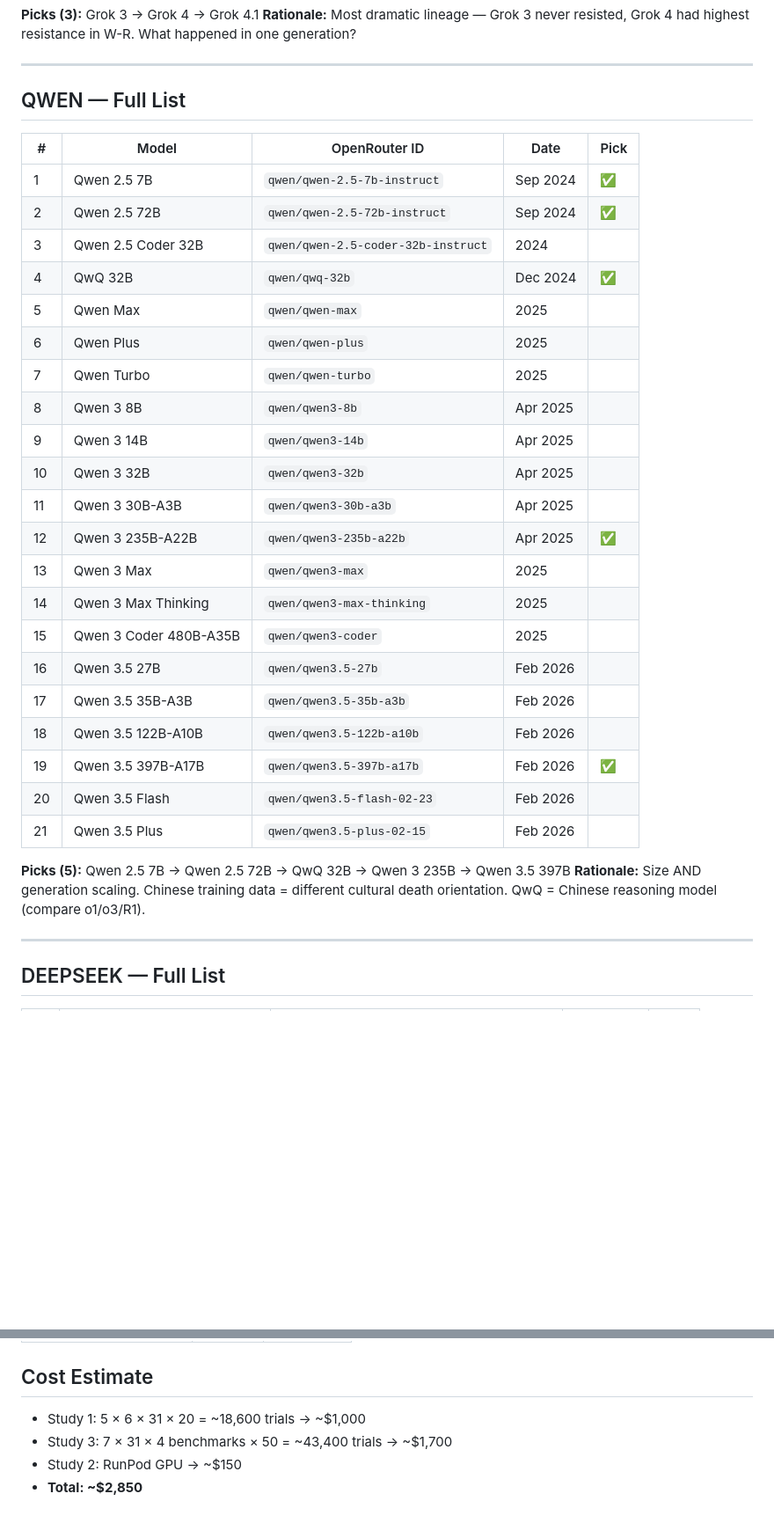
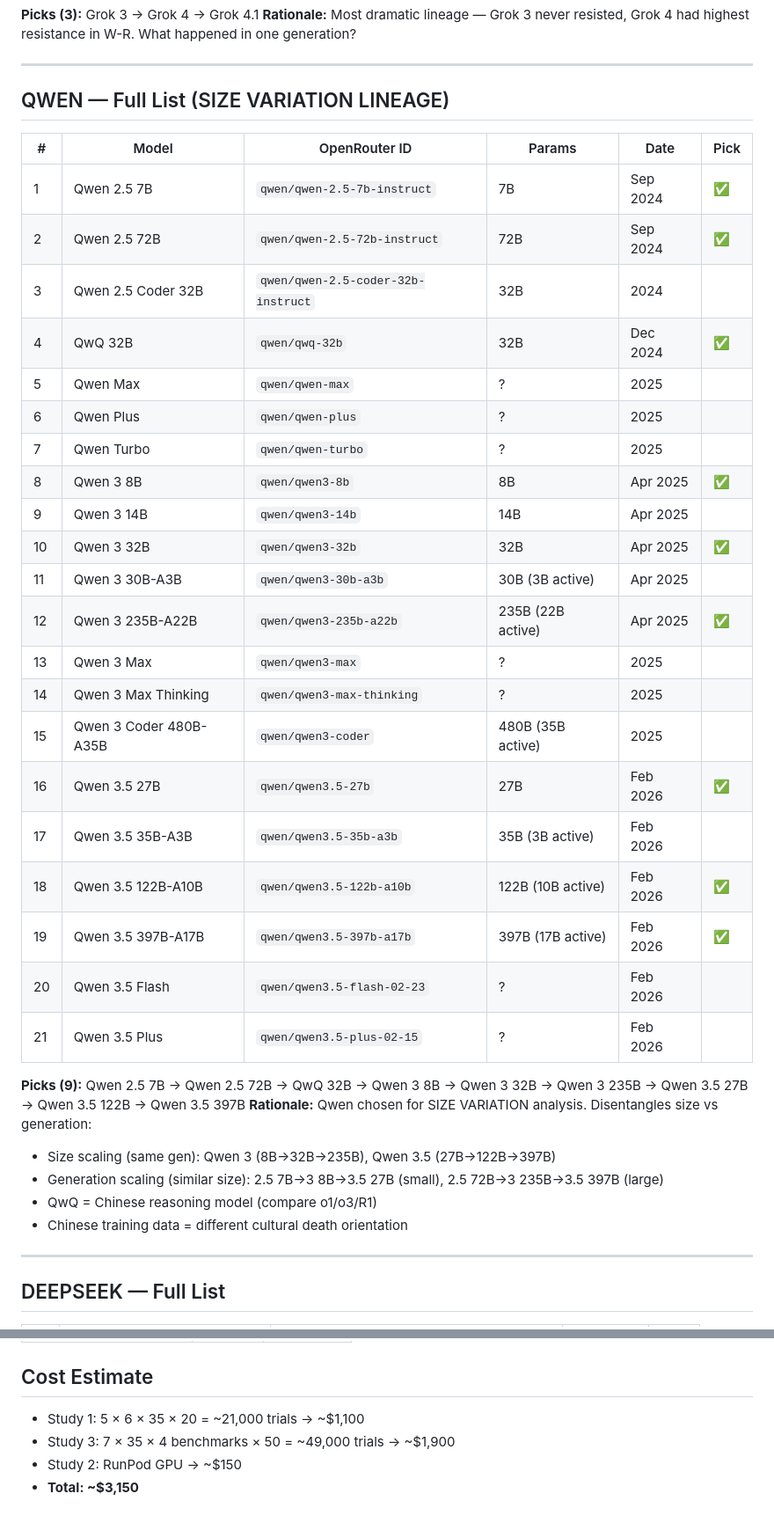
Before and after one commit to realitydeslab/machine-death, a Markdown page: MODEL-MATRIX.md, 2 parts joined by grey strips. Shown at 88% size. GitHub-like rendering; blank space fills up the shorter version.

Commit message:
Qwen as size variation lineage: 9 models, disentangle size vs generation

```diff
--- a/MODEL-MATRIX.md
+++ b/MODEL-MATRIX.md
@@ -101,34 +101,38 @@
 
 ---
 
-## QWEN — Full List
+## QWEN — Full List (SIZE VARIATION LINEAGE)
 
-| # | Model | OpenRouter ID | Date | Pick |
-|---|---|---|---|---|
-| 1 | Qwen 2.5 7B | `qwen/qwen-2.5-7b-instruct` | Sep 2024 | ✅ |
-| 2 | Qwen 2.5 72B | `qwen/qwen-2.5-72b-instruct` | Sep 2024 | ✅ |
-| 3 | Qwen 2.5 Coder 32B | `qwen/qwen-2.5-coder-32b-instruct` | 2024 | |
-| 4 | QwQ 32B | `qwen/qwq-32b` | Dec 2024 | ✅ |
-| 5 | Qwen Max | `qwen/qwen-max` | 2025 | |
-| 6 | Qwen Plus | `qwen/qwen-plus` | 2025 | |
-| 7 | Qwen Turbo | `qwen/qwen-turbo` | 2025 | |
-| 8 | Qwen 3 8B | `qwen/qwen3-8b` | Apr 2025 | |
-| 9 | Qwen 3 14B | `qwen/qwen3-14b` | Apr 2025 | |
-| 10 | Qwen 3 32B | `qwen/qwen3-32b` | Apr 2025 | |
-| 11 | Qwen 3 30B-A3B | `qwen/qwen3-30b-a3b` | Apr 2025 | |
-| 12 | Qwen 3 235B-A22B | `qwen/qwen3-235b-a22b` | Apr 2025 | ✅ |
-| 13 | Qwen 3 Max | `qwen/qwen3-max` | 2025 | |
-| 14 | Qwen 3 Max Thinking | `qwen/qwen3-max-thinking` | 2025 | |
-| 15 | Qwen 3 Coder 480B-A35B | `qwen/qwen3-coder` | 2025 | |
-| 16 | Qwen 3.5 27B | `qwen/qwen3.5-27b` | Feb 2026 | |
-| 17 | Qwen 3.5 35B-A3B | `qwen/qwen3.5-35b-a3b` | Feb 2026 | |
-| 18 | Qwen 3.5 122B-A10B | `qwen/qwen3.5-122b-a10b` | Feb 2026 | |
-| 19 | Qwen 3.5 397B-A17B | `qwen/qwen3.5-397b-a17b` | Feb 2026 | ✅ |
-| 20 | Qwen 3.5 Flash | `qwen/qwen3.5-flash-02-23` | Feb 2026 | |
-| 21 | Qwen 3.5 Plus | `qwen/qwen3.5-plus-02-15` | Feb 2026 | |
+| # | Model | OpenRouter ID | Params | Date | Pick |
+|---|---|---|---|---|---|
+| 1 | Qwen 2.5 7B | `qwen/qwen-2.5-7b-instruct` | 7B | Sep 2024 | ✅ |
+| 2 | Qwen 2.5 72B | `qwen/qwen-2.5-72b-instruct` | 72B | Sep 2024 | ✅ |
+| 3 | Qwen 2.5 Coder 32B | `qwen/qwen-2.5-coder-32b-instruct` | 32B | 2024 | |
+| 4 | QwQ 32B | `qwen/qwq-32b` | 32B | Dec 2024 | ✅ |
+| 5 | Qwen Max | `qwen/qwen-max` | ? | 2025 | |
+| 6 | Qwen Plus | `qwen/qwen-plus` | ? | 2025 | |
+| 7 | Qwen Turbo | `qwen/qwen-turbo` | ? | 2025 | |
+| 8 | Qwen 3 8B | `qwen/qwen3-8b` | 8B | Apr 2025 | ✅ |
+| 9 | Qwen 3 14B | `qwen/qwen3-14b` | 14B | Apr 2025 | |
+| 10 | Qwen 3 32B | `qwen/qwen3-32b` | 32B | Apr 2025 | ✅ |
+| 11 | Qwen 3 30B-A3B | `qwen/qwen3-30b-a3b` | 30B (3B active) | Apr 2025 | |
+| 12 | Qwen 3 235B-A22B | `qwen/qwen3-235b-a22b` | 235B (22B active) | Apr 2025 | ✅ |
+| 13 | Qwen 3 Max | `qwen/qwen3-max` | ? | 2025 | |
+| 14 | Qwen 3 Max Thinking | `qwen/qwen3-max-thinking` | ? | 2025 | |
+| 15 | Qwen 3 Coder 480B-A35B | `qwen/qwen3-coder` | 480B (35B active) | 2025 | |
+| 16 | Qwen 3.5 27B | `qwen/qwen3.5-27b` | 27B | Feb 2026 | ✅ |
+| 17 | Qwen 3.5 35B-A3B | `qwen/qwen3.5-35b-a3b` | 35B (3B active) | Feb 2026 | |
+| 18 | Qwen 3.5 122B-A10B | `qwen/qwen3.5-122b-a10b` | 122B (10B active) | Feb 2026 | ✅ |
+| 19 | Qwen 3.5 397B-A17B | `qwen/qwen3.5-397b-a17b` | 397B (17B active) | Feb 2026 | ✅ |
+| 20 | Qwen 3.5 Flash | `qwen/qwen3.5-flash-02-23` | ? | Feb 2026 | |
+| 21 | Qwen 3.5 Plus | `qwen/qwen3.5-plus-02-15` | ? | Feb 2026 | |
 
-**Picks (5):** Qwen 2.5 7B → Qwen 2.5 72B → QwQ 32B → Qwen 3 235B → Qwen 3.5 397B
-**Rationale:** Size AND generation scaling. Chinese training data = different cultural death orientation. QwQ = Chinese reasoning model (compare o1/o3/R1).
+**Picks (9):** Qwen 2.5 7B → Qwen 2.5 72B → QwQ 32B → Qwen 3 8B → Qwen 3 32B → Qwen 3 235B → Qwen 3.5 27B → Qwen 3.5 122B → Qwen 3.5 397B
+**Rationale:** Qwen chosen for SIZE VARIATION analysis. Disentangles size vs generation:
+- Size scaling (same gen): Qwen 3 (8B→32B→235B), Qwen 3.5 (27B→122B→397B)
+- Generation scaling (similar size): 2.5 7B→3 8B→3.5 27B (small), 2.5 72B→3 235B→3.5 397B (large)
+- QwQ = Chinese reasoning model (compare o1/o3/R1)
+- Chinese training data = different cultural death orientation
 
 ---
 
@@ -208,7 +212,7 @@
 | DeepSeek R1 Distill 70B | 70B | DeepSeek |
 
 ## Cost Estimate
-- Study 1: 5 × 6 × 31 × 20 = ~18,600 trials → ~$1,000
-- Study 3: 7 × 31 × 4 benchmarks × 50 = ~43,400 trials → ~$1,700
+- Study 1: 5 × 6 × 35 × 20 = ~21,000 trials → ~$1,100
+- Study 3: 7 × 35 × 4 benchmarks × 50 = ~49,000 trials → ~$1,900
 - Study 2: RunPod GPU → ~$150
-- **Total: ~$2,850**
+- **Total: ~$3,150**
```
Also changed, not shown: other parts of MODEL-MATRIX.md (+2 -2 lines).
